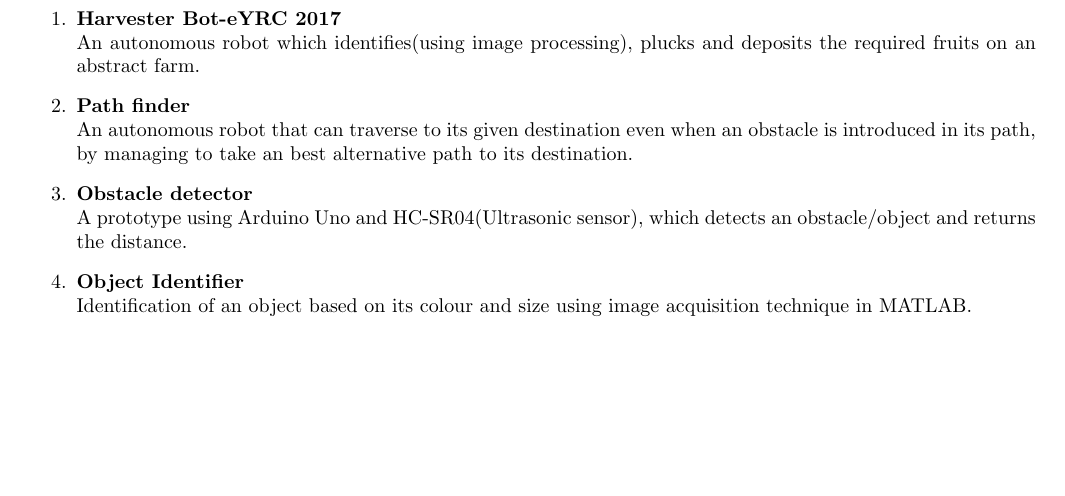
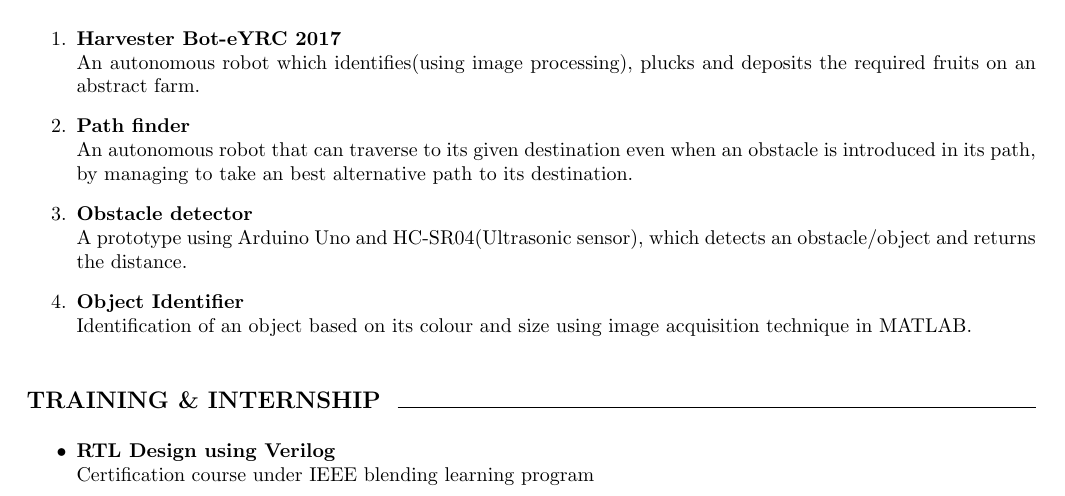
Before and after one commit to kirangit27/Kiran_Resume, a LaTeX CV (Kiran_Resume.tex): part of the page, cut so that both start at the same text, the shorter picture padded with empty space. Compiled offline with pdfLaTeX.

Commit message:
5th version - Training & Internship

```diff
--- a/Kiran_Resume.tex
+++ b/Kiran_Resume.tex
@@ -79,5 +79,17 @@
 		Identification of an object based on its colour and size using image acquisition technique in MATLAB.
 	\end{enumerate}
 
+	\begin{flushleft}
+		\vspace{5mm}
+		\large{\textbf{TRAINING \& INTERNSHIP }}
+		\vspace{0.5mm}
+		\noindent\hrulefill
+		\vspace{0.5mm}
+	\end{flushleft}
+	\begin{itemize}
+		\item \href{https://blended-learning.ieee.org/BLPLMS/CL21/ProgramCertificate.aspx?ProductId=129&UserId=3148}{\textbf{RTL Design using Verilog}}	\\
+					Certification course under IEEE blending learning program
+	\end{itemize}
+
 
 \end{document}
```
Also changed, not shown: Kiran_Resume.pdf, 2 other files.
